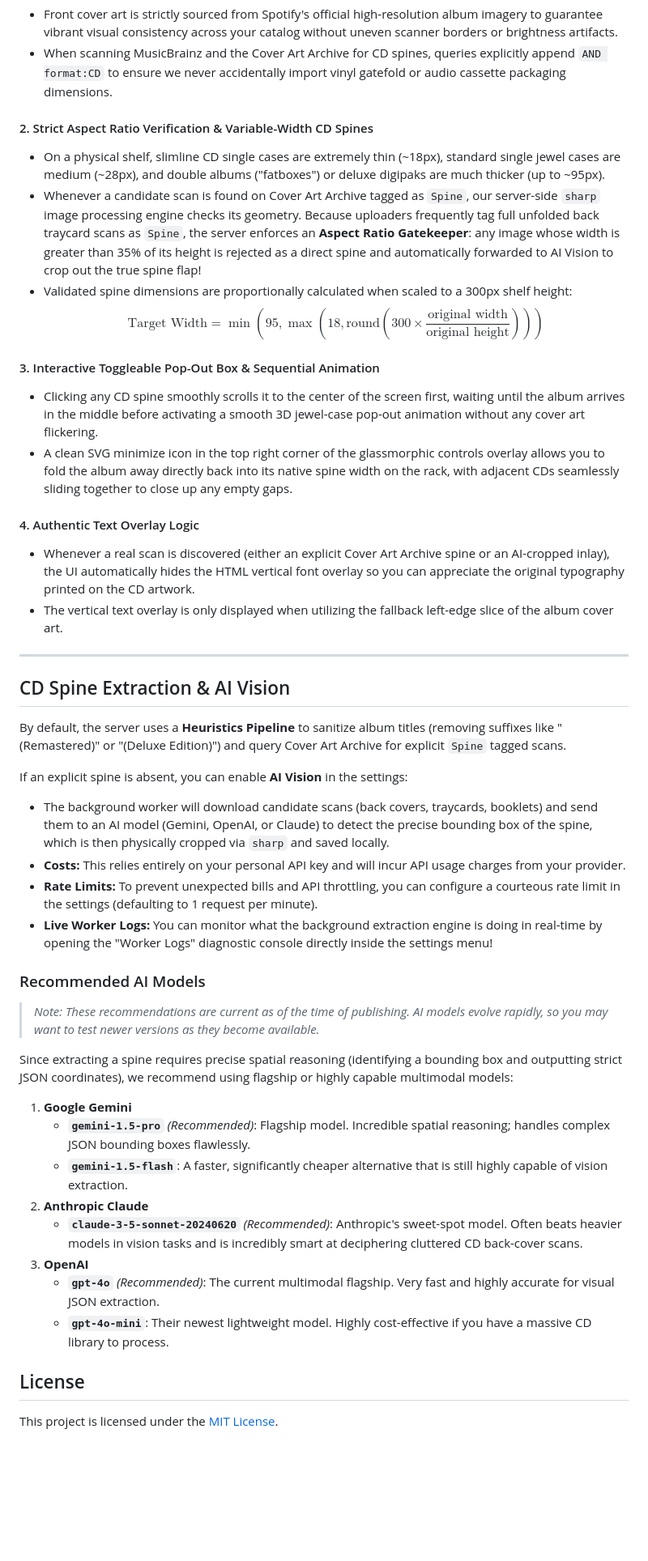
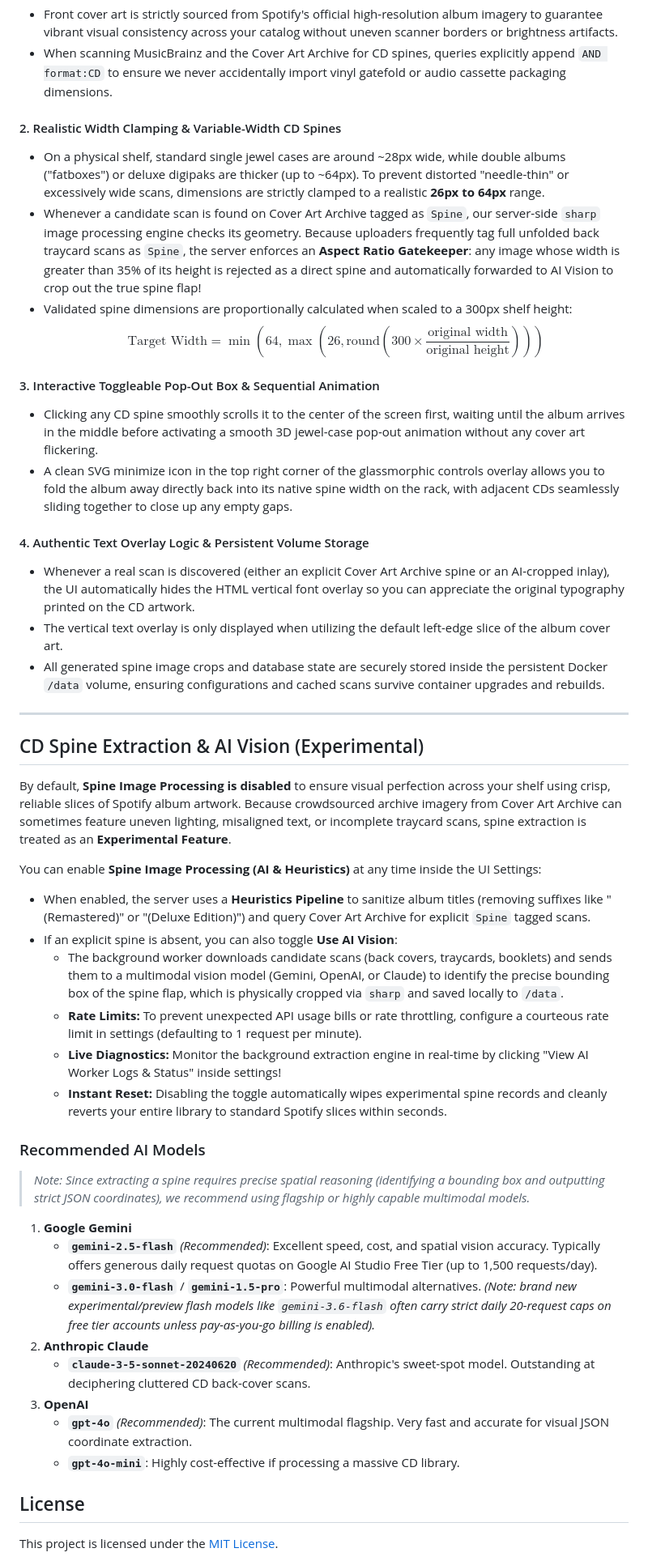
Before and after one commit to Adman1020/CD-Music-Display, a Markdown page: README.md, the part around one of its changes. Shown at 81% size. Drawn GitHub-style; blank space fills up the shorter version.

Commit message:
Update docs: add experimental spine toggle details, 26-64px jewel case width limits, and AI model quotas

```diff
--- a/README.md
+++ b/README.md
@@ -92,45 +94,46 @@ graph TD
 * Front cover art is strictly sourced from Spotify's official high-resolution album imagery to guarantee vibrant visual consistency across your catalog without uneven scanner borders or brightness artifacts.
 * When scanning MusicBrainz and the Cover Art Archive for CD spines, queries explicitly append `AND format:CD` to ensure we never accidentally import vinyl gatefold or audio cassette packaging dimensions.
 
-#### 2. Strict Aspect Ratio Verification & Variable-Width CD Spines
-* On a physical shelf, slimline CD single cases are extremely thin (~18px), standard single jewel cases are medium (~28px), and double albums ("fatboxes") or deluxe digipaks are much thicker (up to ~95px).
+#### 2. Realistic Width Clamping & Variable-Width CD Spines
+* On a physical shelf, standard single jewel cases are around ~28px wide, while double albums ("fatboxes") or deluxe digipaks are thicker (up to ~64px). To prevent distorted "needle-thin" or excessively wide scans, dimensions are strictly clamped to a realistic **26px to 64px** range.
 * Whenever a candidate scan is found on Cover Art Archive tagged as `Spine`, our server-side `sharp` image processing engine checks its geometry. Because uploaders frequently tag full unfolded back traycard scans as `Spine`, the server enforces an **Aspect Ratio Gatekeeper**: any image whose width is greater than 35% of its height is rejected as a direct spine and automatically forwarded to AI Vision to crop out the true spine flap!
 * Validated spine dimensions are proportionally calculated when scaled to a 300px shelf height:
-  $$\text{Target Width} = \min\left(95, \max\left(18, \text{round}\left(300 \times \frac{\text{original width}}{\text{original height}}\right)\right)\right)$$
+  $$\text{Target Width} = \min\left(64, \max\left(26, \text{round}\left(300 \times \frac{\text{original width}}{\text{original height}}\right)\right)\right)$$
 
 #### 3. Interactive Toggleable Pop-Out Box & Sequential Animation
 * Clicking any CD spine smoothly scrolls it to the center of the screen first, waiting until the album arrives in the middle before activating a smooth 3D jewel-case pop-out animation without any cover art flickering.
 * A clean SVG minimize icon in the top right corner of the glassmorphic controls overlay allows you to fold the album away directly back into its native spine width on the rack, with adjacent CDs seamlessly sliding together to close up any empty gaps.
 
-#### 4. Authentic Text Overlay Logic
+#### 4. Authentic Text Overlay Logic & Persistent Volume Storage
 * Whenever a real scan is discovered (either an explicit Cover Art Archive spine or an AI-cropped inlay), the UI automatically hides the HTML vertical font overlay so you can appreciate the original typography printed on the CD artwork.
-* The vertical text overlay is only displayed when utilizing the fallback left-edge slice of the album cover art.
+* The vertical text overlay is only displayed when utilizing the default left-edge slice of the album cover art.
+* All generated spine image crops and database state are securely stored inside the persistent Docker `/data` volume, ensuring configurations and cached scans survive container upgrades and rebuilds.
 
 ---
 
-## CD Spine Extraction & AI Vision
+## CD Spine Extraction & AI Vision (Experimental)
 
-By default, the server uses a **Heuristics Pipeline** to sanitize album titles (removing suffixes like "(Remastered)" or "(Deluxe Edition)") and query Cover Art Archive for explicit `Spine` tagged scans.
+By default, **Spine Image Processing is disabled** to ensure visual perfection across your shelf using crisp, reliable slices of Spotify album artwork. Because crowdsourced archive imagery from Cover Art Archive can sometimes feature uneven lighting, misaligned text, or incomplete traycard scans, spine extraction is treated as an **Experimental Feature**.
 
-If an explicit spine is absent, you can enable **AI Vision** in the settings:
-- The background worker will download candidate scans (back covers, traycards, booklets) and send them to an AI model (Gemini, OpenAI, or Claude) to detect the precise bounding box of the spine, which is then physically cropped via `sharp` and saved locally.
-- **Costs:** This relies entirely on your personal API key and will incur API usage charges from your provider.
-- **Rate Limits:** To prevent unexpected bills and API throttling, you can configure a courteous rate limit in the settings (defaulting to 1 request per minute).
-- **Live Worker Logs:** You can monitor what the background extraction engine is doing in real-time by opening the "Worker Logs" diagnostic console directly inside the settings menu!
+You can enable **Spine Image Processing (AI & Heuristics)** at any time inside the UI Settings:
+- When enabled, the server uses a **Heuristics Pipeline** to sanitize album titles (removing suffixes like "(Remastered)" or "(Deluxe Edition)") and query Cover Art Archive for explicit `Spine` tagged scans.
+- If an explicit spine is absent, you can also toggle **Use AI Vision**:
+  - The background worker downloads candidate scans (back covers, traycards, booklets) and sends them to a multimodal vision model (Gemini, OpenAI, or Claude) to identify the precise bounding box of the spine flap, which is physically cropped via `sharp` and saved locally to `/data`.
+  - **Rate Limits:** To prevent unexpected API usage bills or rate throttling, configure a courteous rate limit in settings (defaulting to 1 request per minute).
+  - **Live Diagnostics:** Monitor the background extraction engine in real-time by clicking "View AI Worker Logs & Status" inside settings!
+  - **Instant Reset:** Disabling the toggle automatically wipes experimental spine records and cleanly reverts your entire library to standard Spotify slices within seconds.
 
 ### Recommended AI Models
-> *Note: These recommendations are current as of the time of publishing. AI models evolve rapidly, so you may want to test newer versions as they become available.*
-
-Since extracting a spine requires precise spatial reasoning (identifying a bounding box and outputting strict JSON coordinates), we recommend using flagship or highly capable multimodal models:
+> *Note: Since extracting a spine requires precise spatial reasoning (identifying a bounding box and outputting strict JSON coordinates), we recommend using flagship or highly capable multimodal models.*
 
 1. **Google Gemini**
-   - **`gemini-1.5-pro`** *(Recommended)*: Flagship model. Incredible spatial reasoning; handles complex JSON bounding boxes flawlessly.
-   - **`gemini-1.5-flash`**: A faster, significantly cheaper alternative that is still highly capable of vision extraction.
+   - **`gemini-2.5-flash`** *(Recommended)*: Excellent speed, cost, and spatial vision accuracy. Typically offers generous daily request quotas on Google AI Studio Free Tier (up to 1,500 requests/day).
+   - **`gemini-3.0-flash`** / **`gemini-1.5-pro`**: Powerful multimodal alternatives. *(Note: brand new experimental/preview flash models like `gemini-3.6-flash` often carry strict daily 20-request caps on free tier accounts unless pay-as-you-go billing is enabled).*
 2. **Anthropic Claude**
-   - **`claude-3-5-sonnet-20240620`** *(Recommended)*: Anthropic's sweet-spot model. Often beats heavier models in vision tasks and is incredibly smart at deciphering cluttered CD back-cover scans.
+   - **`claude-3-5-sonnet-20240620`** *(Recommended)*: Anthropic's sweet-spot model. Outstanding at deciphering cluttered CD back-cover scans.
 3. **OpenAI**
-   - **`gpt-4o`** *(Recommended)*: The current multimodal flagship. Very fast and highly accurate for visual JSON extraction.
-   - **`gpt-4o-mini`**: Their newest lightweight model. Highly cost-effective if you have a massive CD library to process.
+   - **`gpt-4o`** *(Recommended)*: The current multimodal flagship. Very fast and accurate for visual JSON coordinate extraction.
+   - **`gpt-4o-mini`**: Highly cost-effective if processing a massive CD library.
 
 ## License
 
```
Also changed, not shown: other parts of README.md (+6 -4 lines).
